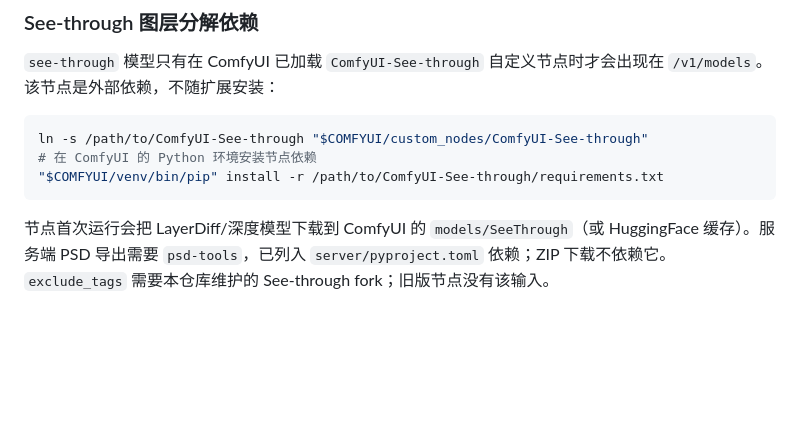
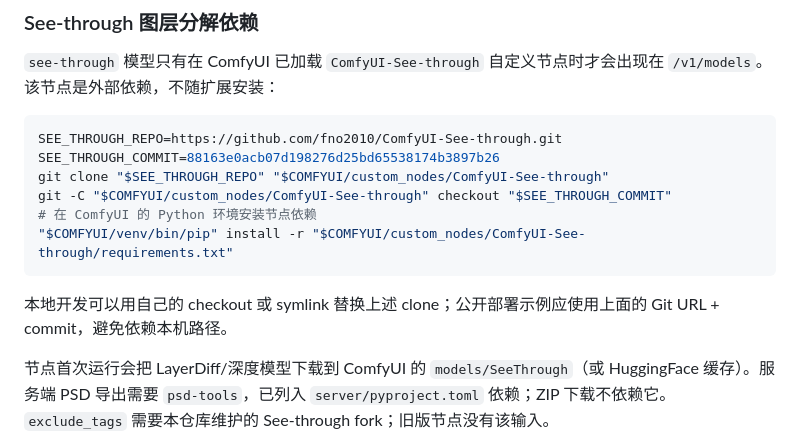
Before and after one commit to fno2010/comfy-rest-ext, a Markdown page: README.md, the part around the change. Drawn GitHub-style; blank space fills up the shorter version.

Commit message:
docs: pin See-through install example to the public fork

````diff
--- a/README.md
+++ b/README.md
@@ -107,10 +107,16 @@ pipx upgrade comfy-rest-ext-cli
 `/v1/models`。该节点是外部依赖，不随扩展安装：
 
 ```bash
-ln -s /path/to/ComfyUI-See-through "$COMFYUI/custom_nodes/ComfyUI-See-through"
+SEE_THROUGH_REPO=https://github.com/fno2010/ComfyUI-See-through.git
+SEE_THROUGH_COMMIT=88163e0acb07d198276d25bd65538174b3897b26
+git clone "$SEE_THROUGH_REPO" "$COMFYUI/custom_nodes/ComfyUI-See-through"
+git -C "$COMFYUI/custom_nodes/ComfyUI-See-through" checkout "$SEE_THROUGH_COMMIT"
 # 在 ComfyUI 的 Python 环境安装节点依赖
-"$COMFYUI/venv/bin/pip" install -r /path/to/ComfyUI-See-through/requirements.txt
+"$COMFYUI/venv/bin/pip" install -r "$COMFYUI/custom_nodes/ComfyUI-See-through/requirements.txt"
 ```
+
+本地开发可以用自己的 checkout 或 symlink 替换上述 clone；公开部署示例应使用上面的
+Git URL + commit，避免依赖本机路径。
 
 节点首次运行会把 LayerDiff/深度模型下载到 ComfyUI 的 `models/SeeThrough`（或 HuggingFace
 缓存）。服务端 PSD 导出需要 `psd-tools`，已列入 `server/pyproject.toml` 依赖；ZIP
````
